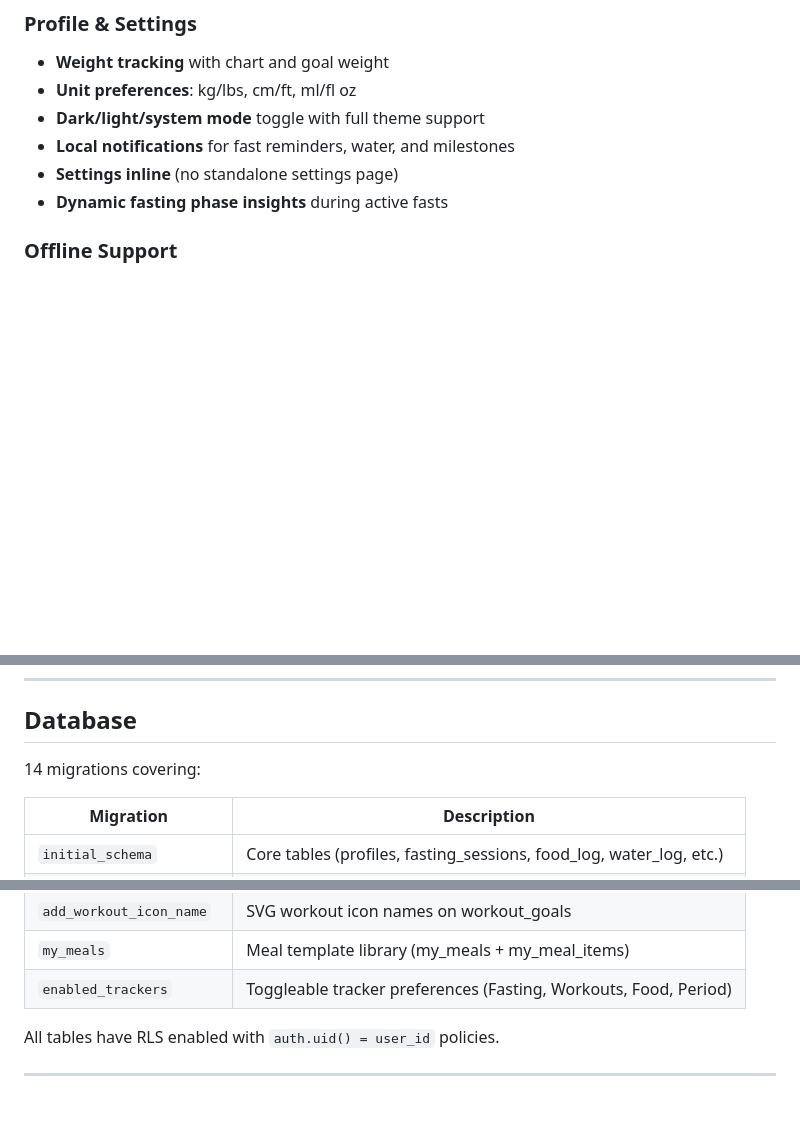
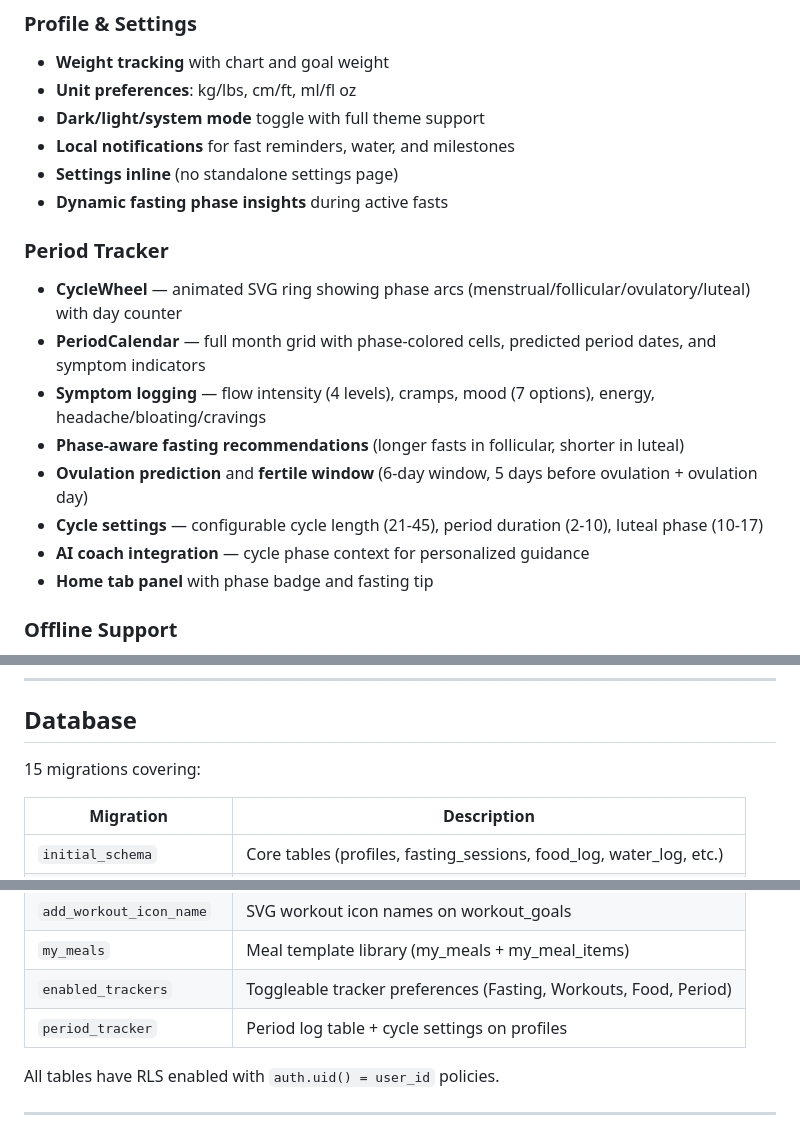
Before and after one commit to ashcdev-hub/FastTrack, a Markdown page: README.md, 3 parts joined by grey strips. Drawn GitHub-style; blank space fills up the shorter version.

```diff
--- a/README.md
+++ b/README.md
@@ -58,6 +58,16 @@ Expo's unified codebase reduces the overhead of native development while maintai
 - **Local notifications** for fast reminders, water, and milestones
 - **Settings inline** (no standalone settings page)
 - **Dynamic fasting phase insights** during active fasts
+
+### Period Tracker
+- **CycleWheel** — animated SVG ring showing phase arcs (menstrual/follicular/ovulatory/luteal) with day counter
+- **PeriodCalendar** — full month grid with phase-colored cells, predicted period dates, and symptom indicators
+- **Symptom logging** — flow intensity (4 levels), cramps, mood (7 options), energy, headache/bloating/cravings
+- **Phase-aware fasting recommendations** (longer fasts in follicular, shorter in luteal)
+- **Ovulation prediction** and **fertile window** (6-day window, 5 days before ovulation + ovulation day)
+- **Cycle settings** — configurable cycle length (21-45), period duration (2-10), luteal phase (10-17)
+- **AI coach integration** — cycle phase context for personalized guidance
+- **Home tab panel** with phase badge and fasting tip
 
 ### Offline Support
 - **Query cache hydration** — last-known data shown on app boot without network
@@ -169,7 +179,7 @@ FastTrack/
 
 ## Database
 
-14 migrations covering:
+15 migrations covering:
 
 | Migration | Description |
 |-----------|-------------|
@@ -187,6 +197,7 @@ FastTrack/
 | `add_workout_icon_name` | SVG workout icon names on workout_goals |
 | `my_meals` | Meal template library (my_meals + my_meal_items) |
 | `enabled_trackers` | Toggleable tracker preferences (Fasting, Workouts, Food, Period) |
+| `period_tracker` | Period log table + cycle settings on profiles |
 
 All tables have RLS enabled with `auth.uid() = user_id` policies.
 
```
Also changed, not shown: AGENTS.md (+38 -6 lines).
